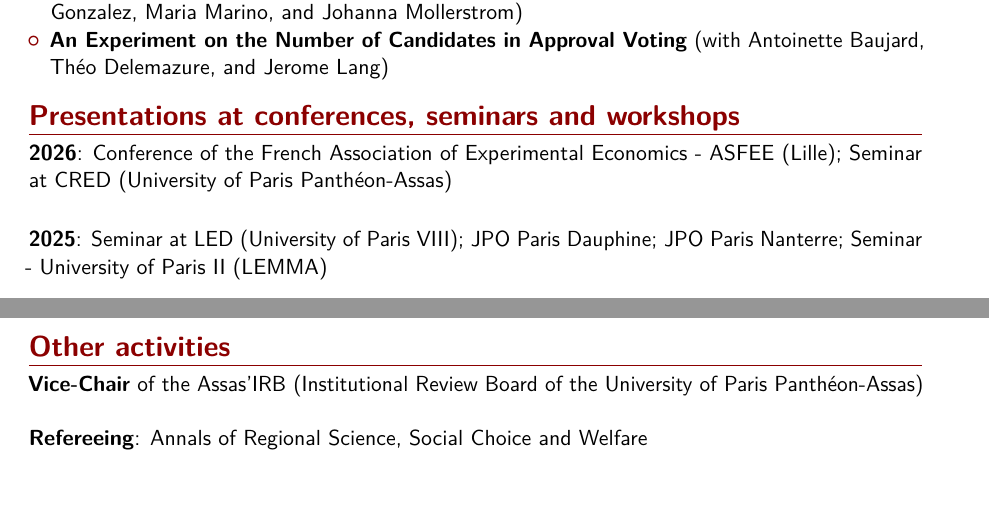
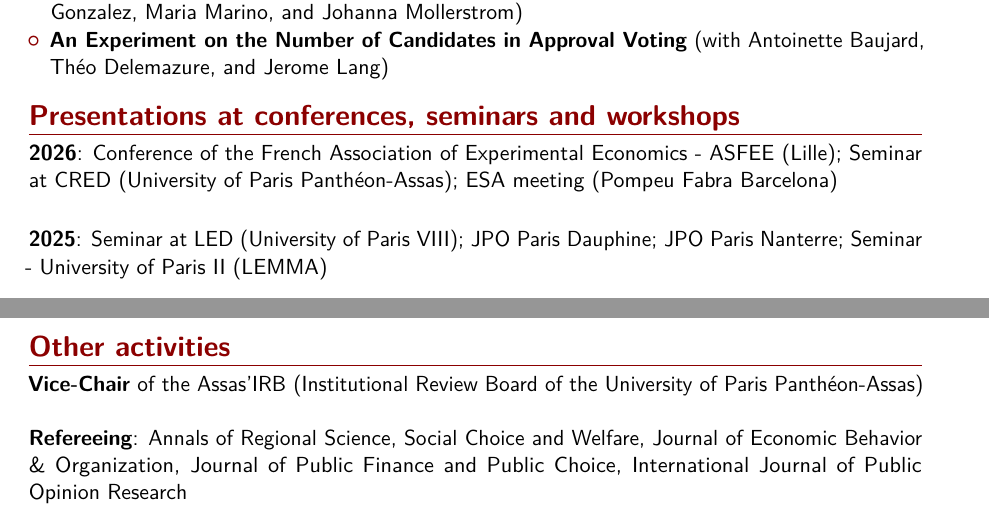
Before and after one commit to Roberto-Brunetti/roberto-brunetti.github.io, a LaTeX CV (CV/CV.tex): two parts of pages 2 and 3 of 4, joined at a grey line, cut so that both start at the same text. The pictures show the PDF file CV/CV.pdf that the author committed with the source.

Commit message:
CV: add ESA Barcelona talk and three refereeing journals
- Presentations 2026: ESA meeting (Pompeu Fabra Barcelona)
- Refereeing: JEBO, Journal of Public Finance and Public Choice,
  International Journal of Public Opinion Research
- CV.pdf rebuilt

Co-Authored-By: Claude Opus 5 <noreply@anthropic.com>

```diff
--- a/CV/CV.tex
+++ b/CV/CV.tex
@@ -136,7 +136,7 @@
 
 \section{Presentations at conferences, seminars and workshops}
 
-\cvitem{2026}{Conference of the French Association of Experimental Economics - ASFEE (Lille); Seminar at CRED (University of Paris Panthéon-Assas)}
+\cvitem{2026}{Conference of the French Association of Experimental Economics - ASFEE (Lille); Seminar at CRED (University of Paris Panthéon-Assas); ESA meeting (Pompeu Fabra Barcelona)}
 
 \hspace{2mm}
 
@@ -204,7 +204,7 @@
 
 \
 
-\textbf{Refereeing}: Annals of Regional Science, Social Choice and Welfare
+\textbf{Refereeing}: Annals of Regional Science, Social Choice and Welfare, Journal of Economic Behavior \& Organization, Journal of Public Finance and Public Choice, International Journal of Public Opinion Research
 
 \
 
```
Also changed, not shown: CV/CV.pdf, 1 other file.
